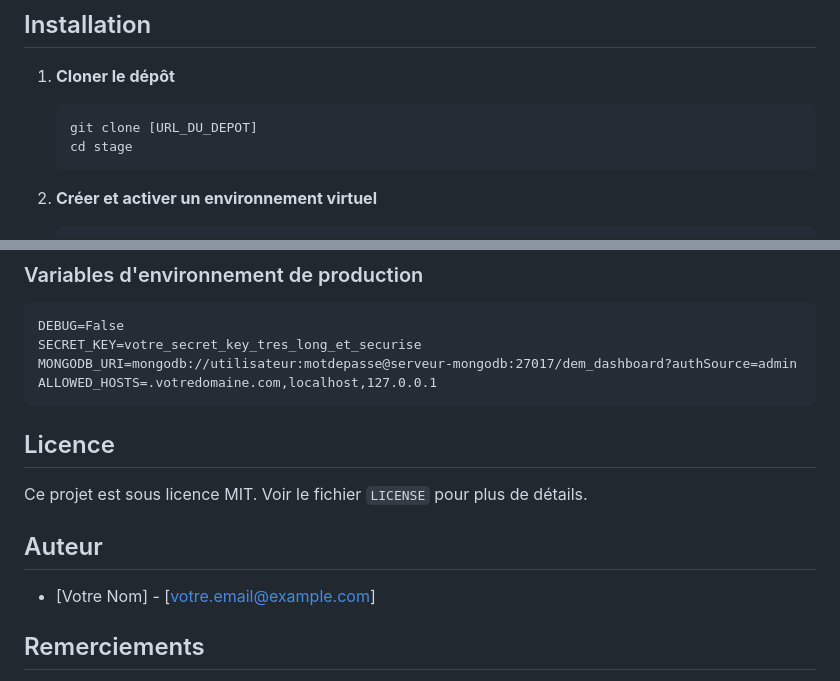
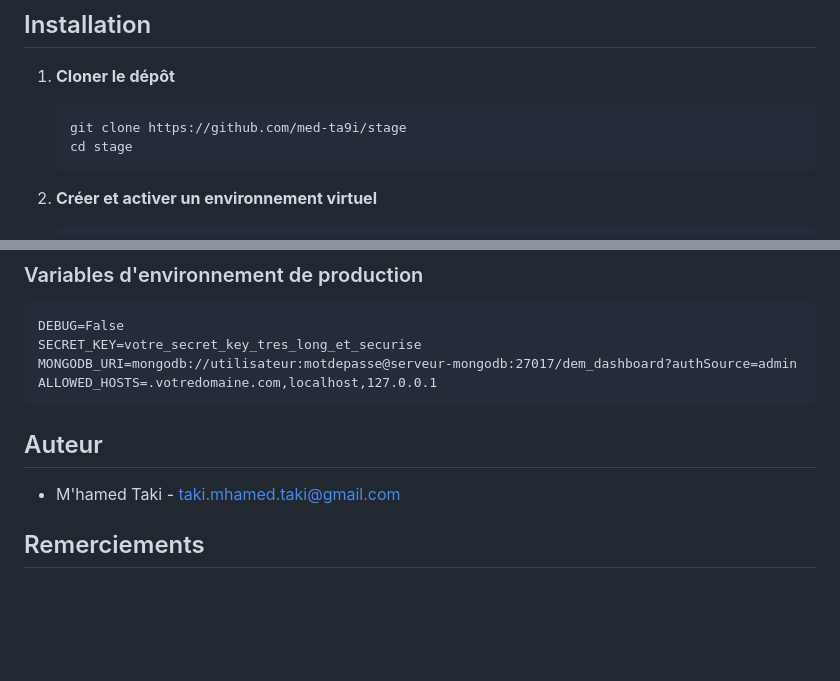
Before and after one commit to med-ta9i/stage, a Markdown page: README.md, 2 parts joined by grey strips. GitHub-like rendering; blank space fills up the shorter version.

````diff
--- a/README.md
+++ b/README.md
@@ -22,7 +22,7 @@ Application web de suivi des équipements pour le magasin DEM, offrant une vue d
 
 1. **Cloner le dépôt**
    ```bash
-   git clone [URL_DU_DEPOT]
+   git clone https://github.com/med-ta9i/stage
    cd stage
    ```
 
@@ -178,13 +178,10 @@ MONGODB_URI=mongodb://utilisateur:motdepasse@serveur-mongodb:27017/dem_dashboard
 ALLOWED_HOSTS=.votredomaine.com,localhost,127.0.0.1
 ```
 
-## Licence
-
-Ce projet est sous licence MIT. Voir le fichier `LICENSE` pour plus de détails.
 
 ## Auteur
 
-- [Votre Nom] - [votre.email@example.com]
+- M'hamed Taki - taki.mhamed.taki@gmail.com
 
 ## Remerciements
 
````
